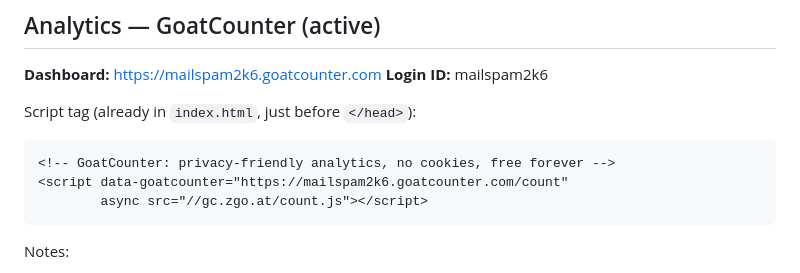
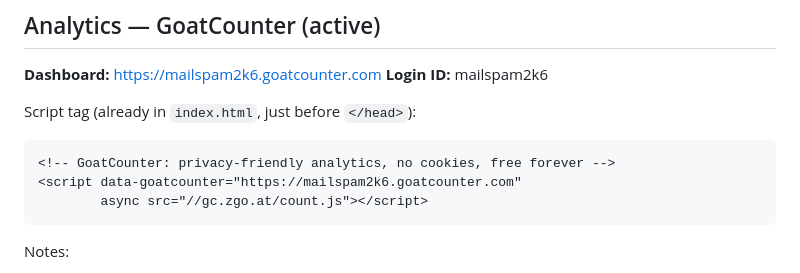
Before and after one commit to asawhney98/Portfolio-Website, a Markdown page: Portfolio Website_CLAUDE.md, the part around the change. Drawn GitHub-style.

````diff
--- a/Portfolio Website_CLAUDE.md
+++ b/Portfolio Website_CLAUDE.md
@@ -170,7 +170,7 @@ Script tag (already in `index.html`, just before `</head>`):
 
 ```html
 <!-- GoatCounter: privacy-friendly analytics, no cookies, free forever -->
-<script data-goatcounter="https://mailspam2k6.goatcounter.com/count"
+<script data-goatcounter="https://mailspam2k6.goatcounter.com"
         async src="//gc.zgo.at/count.js"></script>
 ```
 
````
